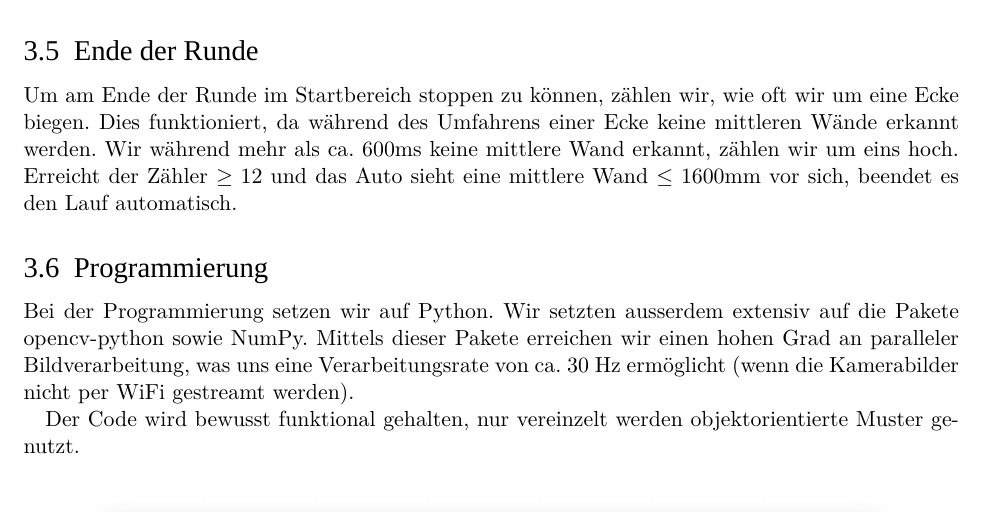
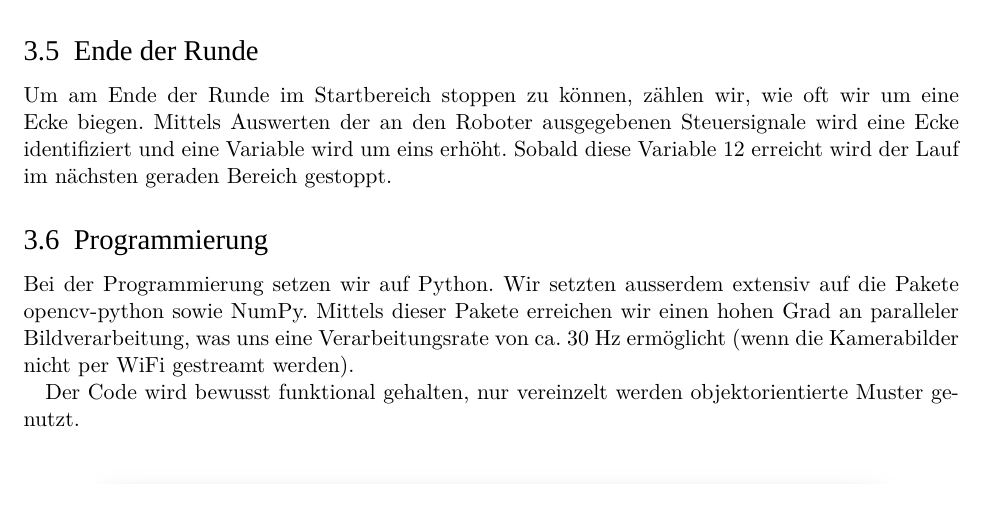
Before and after one commit to robofactory-ch/future-engineers-2024, a LaTeX document (docs/a.tex): part of page 4 of 12, cut so that both start at the same text. Compiled offline with LuaLaTeX; a missing font is replaced by an installed copy or a similar font.

Commit message:
Update Ende der Runde a.tex

```diff
--- a/docs/a.tex
+++ b/docs/a.tex
@@ -166,7 +166,8 @@ Dieser Wert wird dann auf das geschlossene intervall $[-1;1]$ normalisiert. Der
 \subsection{Ende der Runde}
 
 Um am Ende der Runde im Startbereich stoppen zu können, zählen wir, wie oft wir um eine Ecke biegen.
-Dies funktioniert, da während des Umfahrens einer Ecke keine mittleren Wände erkannt werden. Wir während mehr als ca. 600ms keine mittlere Wand erkannt, zählen wir um eins hoch. Erreicht der Zähler $\geq 12$ und das Auto sieht eine mittlere Wand $\le 1600$mm vor sich, beendet es den Lauf automatisch.
+Mittels Auswerten der an den Roboter ausgegebenen Steuersignale wird eine Ecke identifiziert und eine Variable wird um eins erhöht.
+Sobald diese Variable 12 erreicht wird der Lauf im nächsten geraden Bereich gestoppt.
 \subsection{Programmierung}
 
 Bei der Programmierung setzen wir auf Python. Wir setzten ausserdem extensiv auf die Pakete opencv-python sowie NumPy.
```
